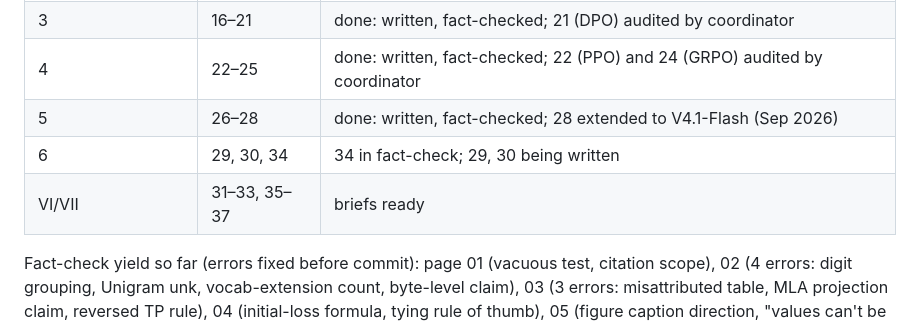
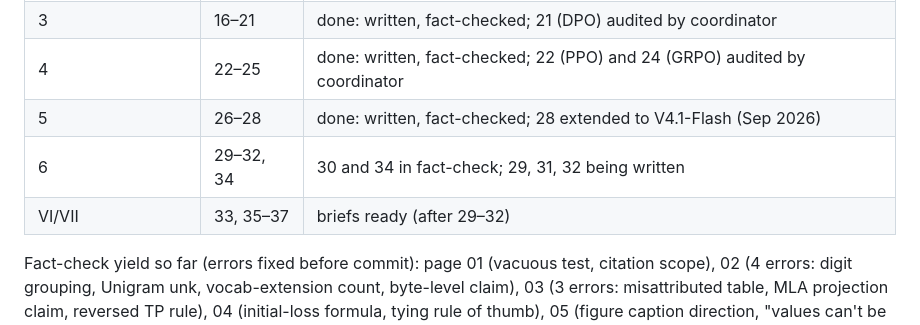
Before and after one commit to JavierZhao/LLM-sttudy, a Markdown page: docs/PLAN.md, the part around the change. Rendered like a GitHub page.

Commit message:
Plan status; WIP drafts and fact-checks in progress (not published)
Co-Authored-By: Claude Opus 5.5 <noreply@anthropic.com>
Claude-Session: https://claude.ai/code/session_01HVm1N8ZZJ7dXEVVpAEUv9g

```diff
--- a/docs/PLAN.md
+++ b/docs/PLAN.md
@@ -69,8 +69,8 @@ VI (26–33) → VII (34–37).
 | 3 | 16–21 | done: written, fact-checked; 21 (DPO) audited by coordinator |
 | 4 | 22–25 | done: written, fact-checked; 22 (PPO) and 24 (GRPO) audited by coordinator |
 | 5 | 26–28 | done: written, fact-checked; 28 extended to V4.1-Flash (Sep 2026) |
-| 6 | 29, 30, 34 | 34 in fact-check; 29, 30 being written |
-| VI/VII | 31–33, 35–37 | briefs ready |
+| 6 | 29–32, 34 | 30 and 34 in fact-check; 29, 31, 32 being written |
+| VI/VII | 33, 35–37 | briefs ready (after 29–32) |
 
 Fact-check yield so far (errors fixed before commit): page 01 (vacuous test, citation scope),
 02 (4 errors: digit grouping, Unigram unk, vocab-extension count, byte-level claim),
```
